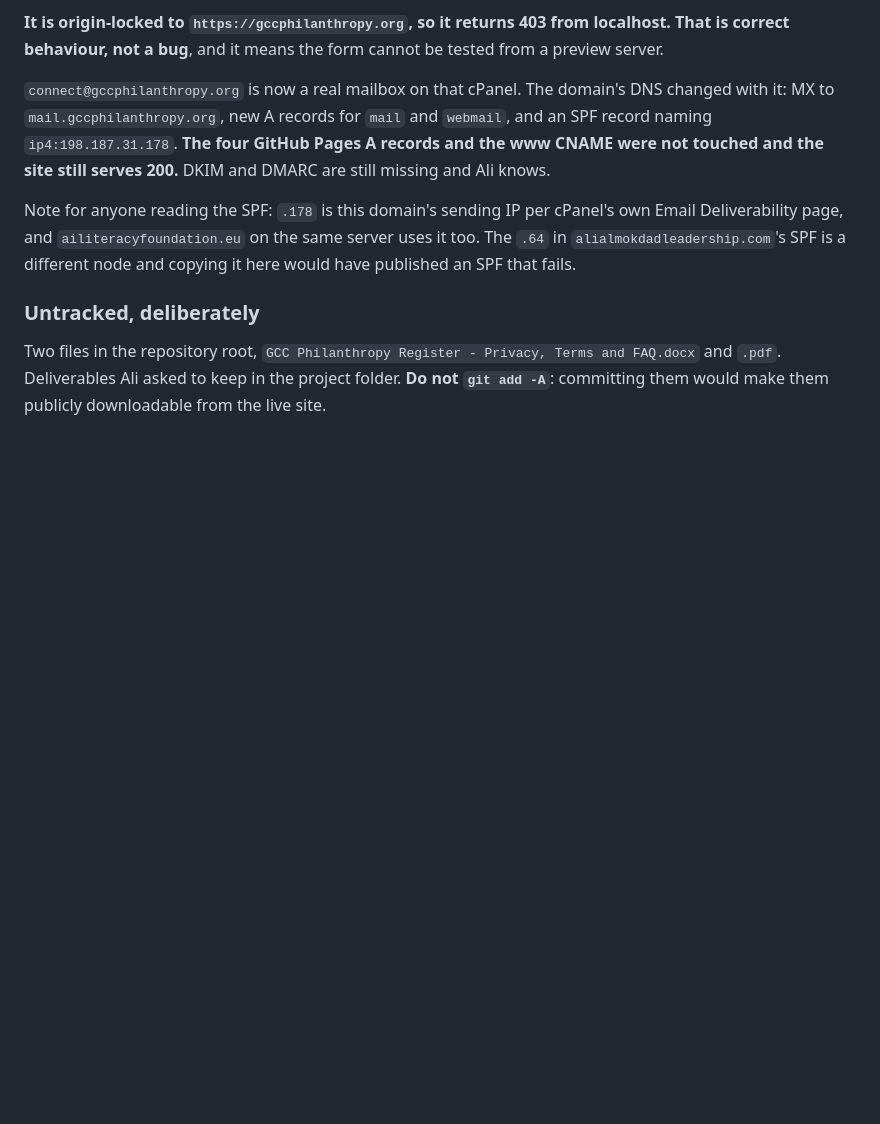
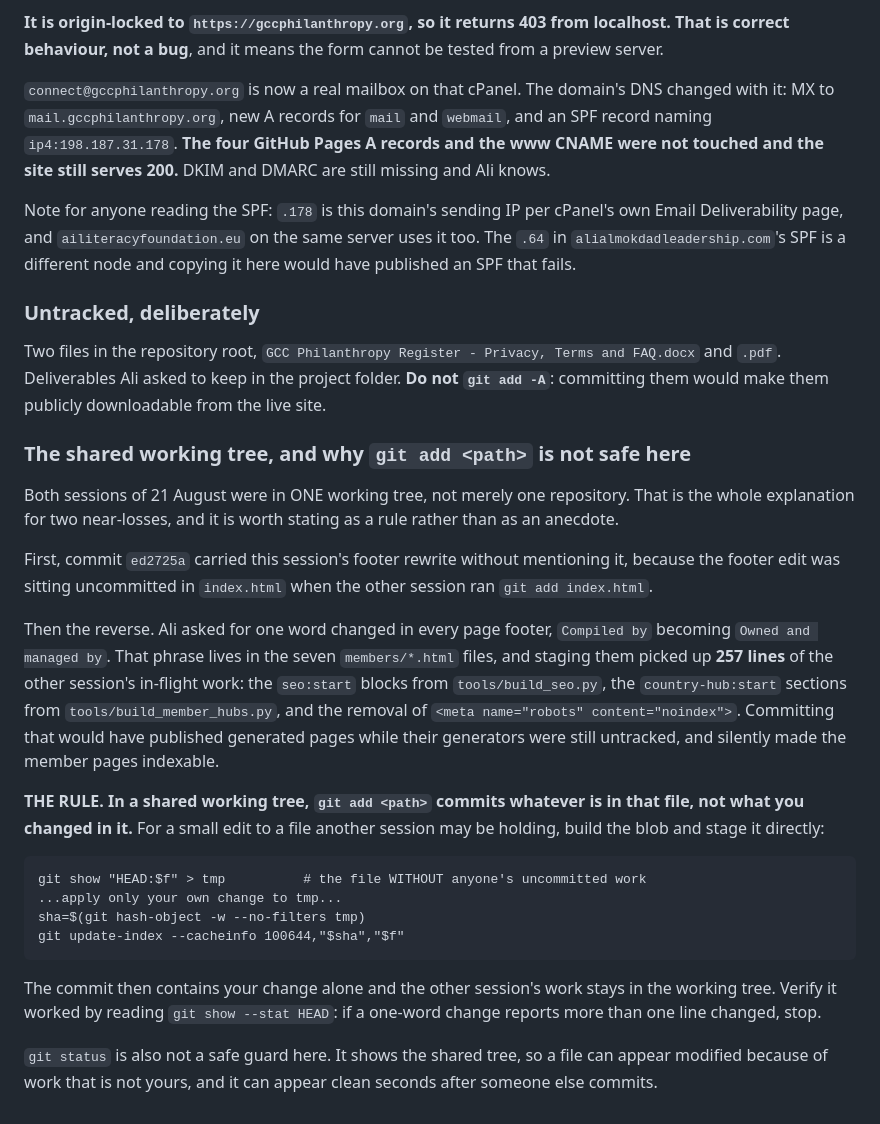
Before and after one commit to AliAlMokdad/gcc-philanthropy-register, a Markdown page: SESSION-NOTES.md, the part around the change. Drawn GitHub-style; blank space fills up the shorter version.

Commit message:
The shared-tree rule, written down after nearly proving it twice
Two near-losses in one day, in both directions, both caused by the same thing: the two sessions
shared a working tree, so `git add <path>` staged whatever was in the file rather than what the
session had changed in it. The plumbing route that avoids it is now recorded with the exact
commands, along with the check that catches the failure: if a one-word change reports more than one
line changed, stop.

```diff
--- a/SESSION-NOTES.md
+++ b/SESSION-NOTES.md
@@ -233,3 +233,34 @@ SPF that fails.
 Two files in the repository root, `GCC Philanthropy Register - Privacy, Terms and FAQ.docx` and
 `.pdf`. Deliverables Ali asked to keep in the project folder. **Do not `git add -A`**: committing
 them would make them publicly downloadable from the live site.
+
+### The shared working tree, and why `git add <path>` is not safe here
+
+Both sessions of 21 August were in ONE working tree, not merely one repository. That is the whole
+explanation for two near-losses, and it is worth stating as a rule rather than as an anecdote.
+
+First, commit `ed2725a` carried this session's footer rewrite without mentioning it, because the
+footer edit was sitting uncommitted in `index.html` when the other session ran `git add index.html`.
+
+Then the reverse. Ali asked for one word changed in every page footer, `Compiled by` becoming
+`Owned and managed by`. That phrase lives in the seven `members/*.html` files, and staging them
+picked up **257 lines** of the other session's in-flight work: the `seo:start` blocks from
+`tools/build_seo.py`, the `country-hub:start` sections from `tools/build_member_hubs.py`, and the
+removal of `<meta name="robots" content="noindex">`. Committing that would have published generated
+pages while their generators were still untracked, and silently made the member pages indexable.
+
+**THE RULE. In a shared working tree, `git add <path>` commits whatever is in that file, not what
+you changed in it.** For a small edit to a file another session may be holding, build the blob and
+stage it directly:
+
+    git show "HEAD:$f" > tmp          # the file WITHOUT anyone's uncommitted work
+    ...apply only your own change to tmp...
+    sha=$(git hash-object -w --no-filters tmp)
+    git update-index --cacheinfo 100644,"$sha","$f"
+
+The commit then contains your change alone and the other session's work stays in the working tree.
+Verify it worked by reading `git show --stat HEAD`: if a one-word change reports more than one line
+changed, stop.
+
+`git status` is also not a safe guard here. It shows the shared tree, so a file can appear modified
+because of work that is not yours, and it can appear clean seconds after someone else commits.
```
